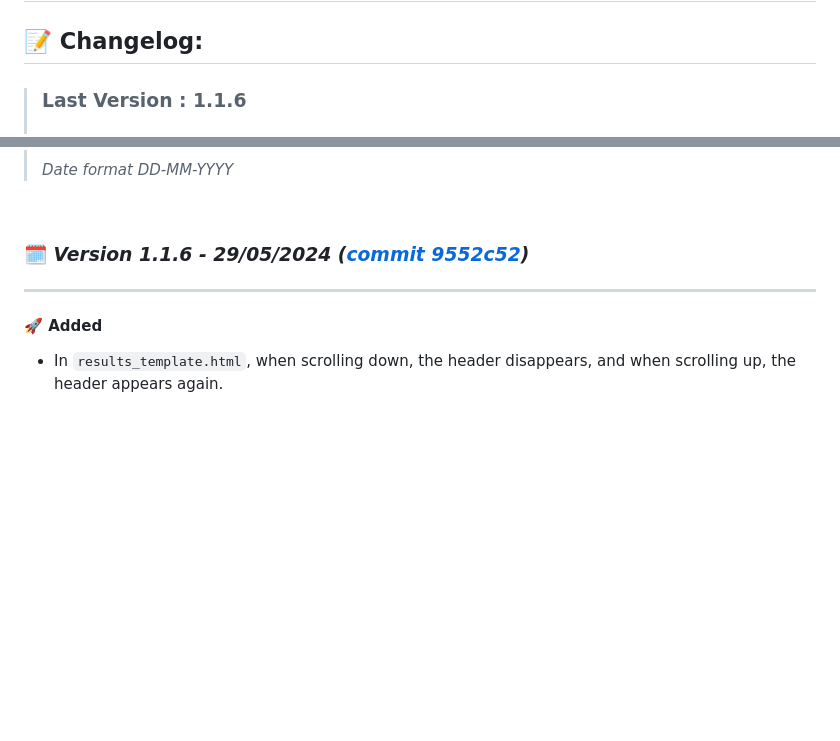
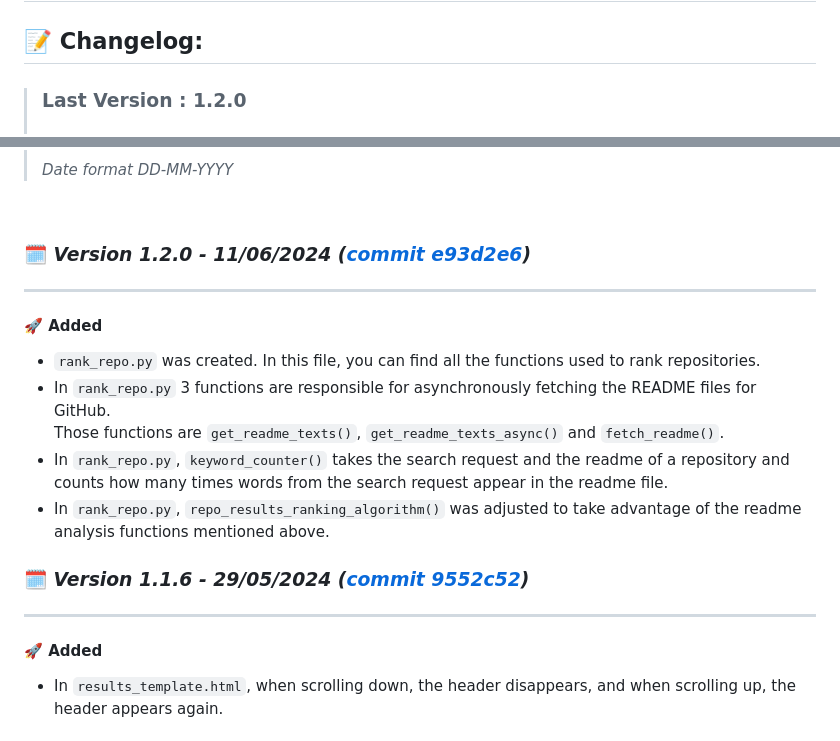
Before and after one commit to DanielDekhtyar/CodeFinder, a Markdown page: CHANGELOG.md, 2 parts joined by grey strips. Drawn GitHub-style; blank space fills up the shorter version.

```diff
--- a/CHANGELOG.md
+++ b/CHANGELOG.md
@@ -2,5 +2,5 @@
 
 ## 📝 Changelog:
 
-> ### Last Version : 1.1.6
+> ### Last Version : 1.2.0
 >
@@ -9,6 +9,18 @@
 > _Date format DD-MM-YYYY_
 
 <br>
+
+### 🗓️ _Version 1.2.0 - 11/06/2024 ([commit e93d2e6](https://github.com/DanielDekhtyar/github-search/commit/e93d2e6))_
+
+---
+
+#### 🚀 Added
+- `rank_repo.py` was created. In this file, you can find all the functions used to rank repositories.
+- In `rank_repo.py` 3 functions are responsible for asynchronously fetching the README files for GitHub.
+  Those functions are `get_readme_texts()`, `get_readme_texts_async()` and `fetch_readme()`.
+- In `rank_repo.py`, `keyword_counter()` takes the search request and the readme of a repository and counts how many times words from the search request appear in the readme file.
+- In `rank_repo.py`, `repo_results_ranking_algorithm()` was adjusted to take advantage of the readme analysis functions mentioned above.
+
 
 ### 🗓️ _Version 1.1.6 - 29/05/2024 ([commit 9552c52](https://github.com/DanielDekhtyar/github-search/commit/9552c52))_
 
```
Also changed, not shown: other parts of CHANGELOG.md (+1 -1 lines).
